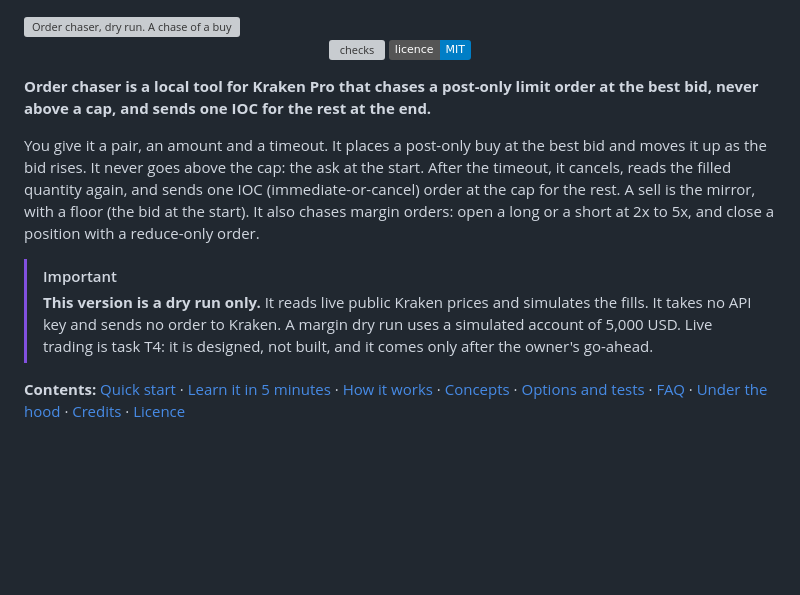
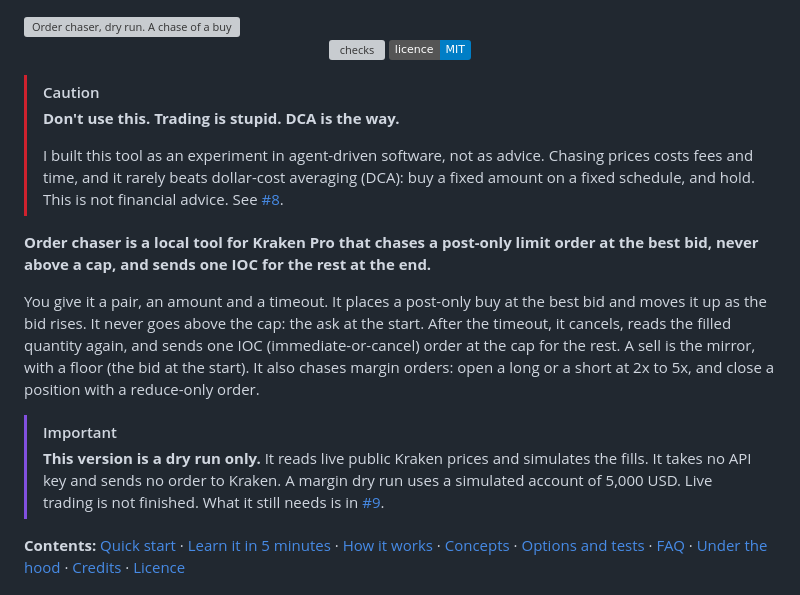
Before and after one commit to erickb336/order-chaser, a Markdown page: README.md, the part around the change. Drawn GitHub-style; badges without logos; blank space fills up the shorter version; grey boxes are pictures that could not be loaded.

Commit message:
README: disclaimer, don't use this, DCA instead; link the plan to finish live trading (#32)
Co-authored-by: Claude Opus 5.5 <noreply@anthropic.com>

```diff
--- a/README.md
+++ b/README.md
@@ -10,12 +10,17 @@
   <a href="LICENSE"><img alt="licence: MIT" src="https://img.shields.io/badge/licence-MIT-blue.svg"></a>
 </p>
 
+> [!CAUTION]
+> **Don't use this. Trading is stupid. DCA is the way.**
+>
+> I built this tool as an experiment in agent-driven software, not as advice. Chasing prices costs fees and time, and it rarely beats dollar-cost averaging (DCA): buy a fixed amount on a fixed schedule, and hold. This is not financial advice. See [#8](https://github.com/erickb336/order-chaser/issues/8).
+
 **Order chaser is a local tool for Kraken Pro that chases a post-only limit order at the best bid, never above a cap, and sends one IOC for the rest at the end.**
 
 You give it a pair, an amount and a timeout. It places a post-only buy at the best bid and moves it up as the bid rises. It never goes above the cap: the ask at the start. After the timeout, it cancels, reads the filled quantity again, and sends one IOC (immediate-or-cancel) order at the cap for the rest. A sell is the mirror, with a floor (the bid at the start). It also chases margin orders: open a long or a short at 2x to 5x, and close a position with a reduce-only order.
 
 > [!IMPORTANT]
-> **This version is a dry run only.** It reads live public Kraken prices and simulates the fills. It takes no API key and sends no order to Kraken. A margin dry run uses a simulated account of 5,000 USD. Live trading is task T4: it is designed, not built, and it comes only after the owner's go-ahead.
+> **This version is a dry run only.** It reads live public Kraken prices and simulates the fills. It takes no API key and sends no order to Kraken. A margin dry run uses a simulated account of 5,000 USD. Live trading is not finished. What it still needs is in [#9](https://github.com/erickb336/order-chaser/issues/9).
 
 **Contents:** [Quick start](#quick-start) · [Learn it in 5 minutes](#learn-it-in-5-minutes) · [How it works](#how-it-works) · [Concepts](#concepts) · [Options and tests](#options-and-tests) · [FAQ](#faq) · [Under the hood](#under-the-hood) · [Credits](#credits) · [Licence](#licence)
 
```
